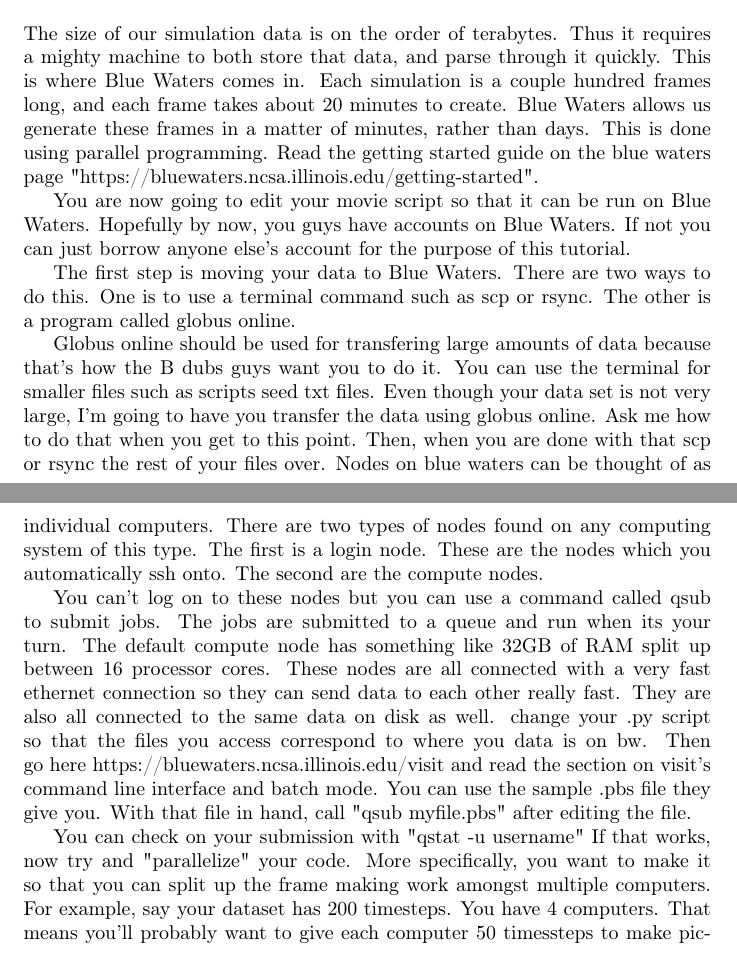
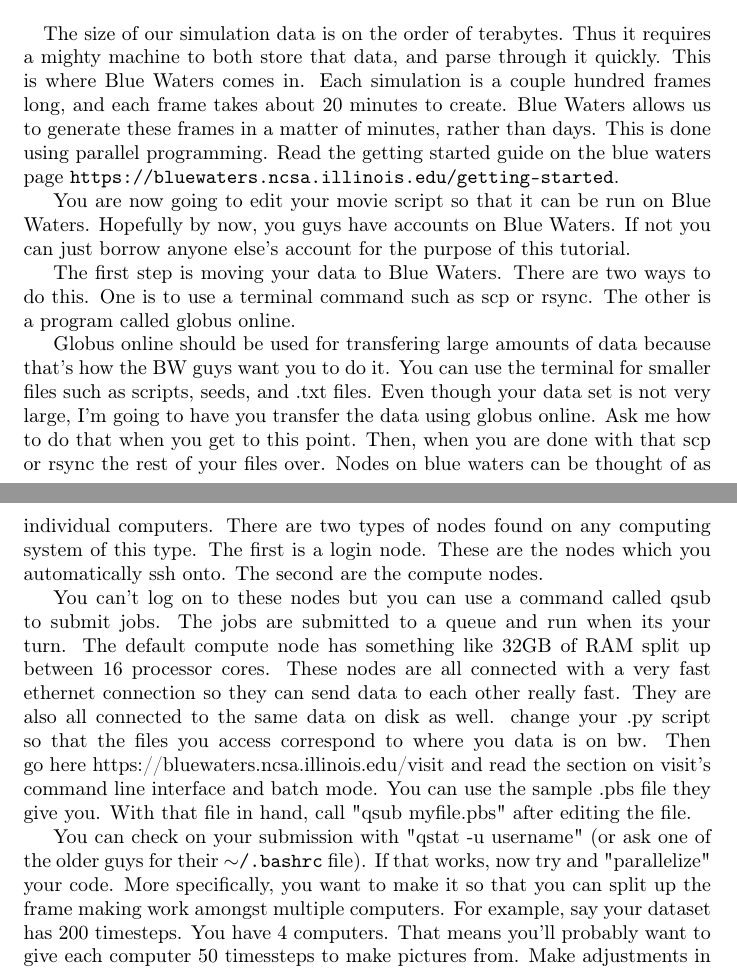
Before and after one commit to knelli2/REU_Tutorials, a LaTeX document (tutorial_2017/REU_Tutorial_2017_updated.tex): two parts of pages 10 and 11 of 14, joined at a grey line, cut so that both start at the same text. Compiled offline with pdfLaTeX.

Commit message:
Small update

```diff
--- a/tutorial_2017/REU_Tutorial_2017_updated.tex
+++ b/tutorial_2017/REU_Tutorial_2017_updated.tex
@@ -366,11 +365,12 @@
 
 
 \section{Blue Waters}
-The size of our simulation data is on the order of terabytes. Thus it requires a mighty machine to both
+
+\paragraph{}The size of our simulation data is on the order of terabytes. Thus it requires a mighty machine to both
 store that data, and parse through it quickly. This is where Blue Waters comes in. Each simulation is
-a couple hundred frames long, and each frame takes about 20 minutes to create. Blue Waters allows us
+a couple hundred frames long, and each frame takes about 20 minutes to create. Blue Waters allows us to
 generate these frames in a matter of minutes, rather than days. This is done using parallel programming.
-Read the getting started guide on the blue waters page "https://bluewaters.ncsa.illinois.edu/getting-started".
+Read the getting started guide on the blue waters page \cd{https://bluewaters.ncsa.illinois.edu/getting-started}.
 
 You are now going to edit your movie script so that
 it can be run on Blue Waters. Hopefully by now, you guys have accounts on
@@ -382,8 +382,8 @@
 a program called globus online.
 
 Globus online should be used for transfering
-large amounts of data because that's how the B dubs guys want you to do it.
-You can use the terminal for smaller files such as scripts seed txt files. Even
+large amounts of data because that's how the BW guys want you to do it.
+You can use the terminal for smaller files such as scripts, seeds, and .txt files. Even
 though your data set is not very large, I'm going to have you transfer the data
 using globus online. Ask me how to do that when you get to this point. Then,
 when you are done with that scp or rsync the rest of your files over.
@@ -404,7 +404,7 @@
 sample .pbs file they give you. With that file in hand, call "qsub myfile.pbs"
 after editing the file.
 
-You can check on your submission with "qstat -u username"
+You can check on your submission with "qstat -u username" (or ask one of the older guys for their \cd{$\sim$/.bashrc} file).
 If that works, now try and "parallelize" your code. More specifically, you
 want to make it so that you can split up the frame making work amongst
 multiple computers.
```
Also changed, not shown: tutorial_2017/REU_Tutorial_2017_updated.pdf, tutorial_2017/REU_Tutorial_2017_updated.tex (3 more changed lines), 3 other files.
